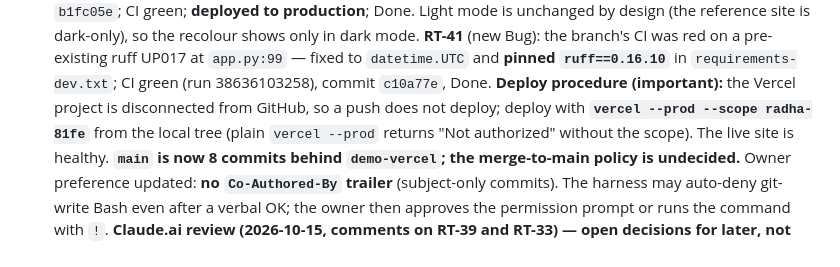
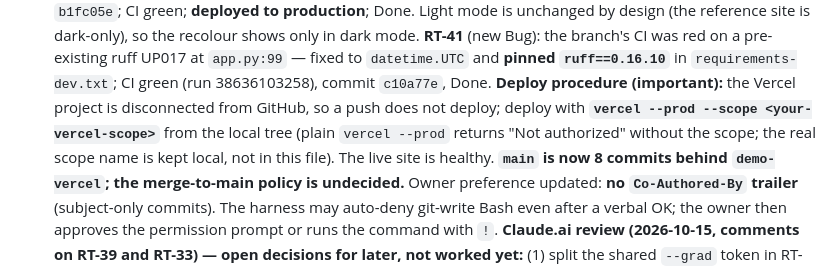
Before and after one commit to OneRealUni/rvos-poc4, a Markdown page: HANDOVER.md, the part around the change. Drawn GitHub-style.

Commit message:
Keep the Vercel scope name out of HANDOVER.md (use a placeholder)

```diff
--- a/HANDOVER.md
+++ b/HANDOVER.md
@@ -81,8 +81,9 @@ Handoff is only for agents. There is nothing else.
   UP017 at `app.py:99` — fixed to `datetime.UTC` and **pinned `ruff==0.16.10`** in
   `requirements-dev.txt`; CI green (run 38636103258), commit `c10a77e`, Done.
   **Deploy procedure (important):** the Vercel project is disconnected from GitHub, so
-  a push does not deploy; deploy with **`vercel --prod --scope radha-81fe`** from the
-  local tree (plain `vercel --prod` returns "Not authorized" without the scope). The
+  a push does not deploy; deploy with **`vercel --prod --scope <your-vercel-scope>`** from the
+  local tree (plain `vercel --prod` returns "Not authorized" without the scope; the real
+  scope name is kept local, not in this file). The
   live site is healthy. **`main` is now 8 commits behind `demo-vercel`; the
   merge-to-main policy is undecided.** Owner preference updated: **no `Co-Authored-By`
   trailer** (subject-only commits). The harness may auto-deny git-write Bash even after
```
